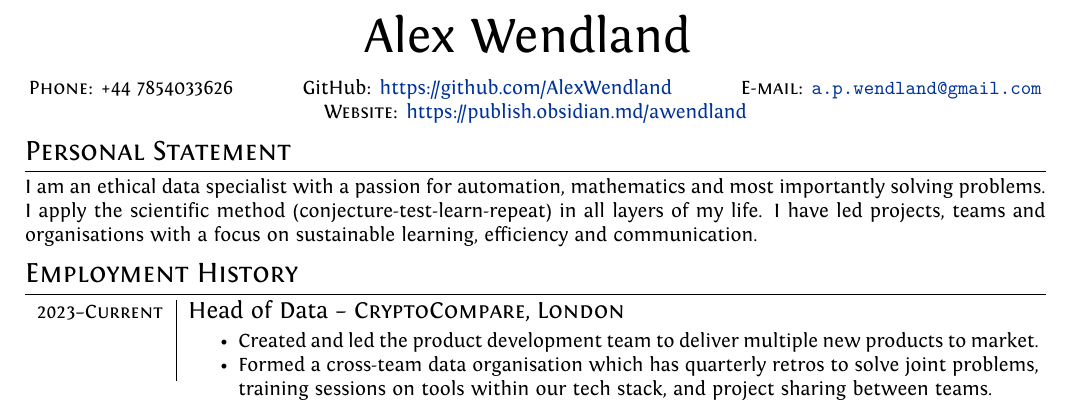
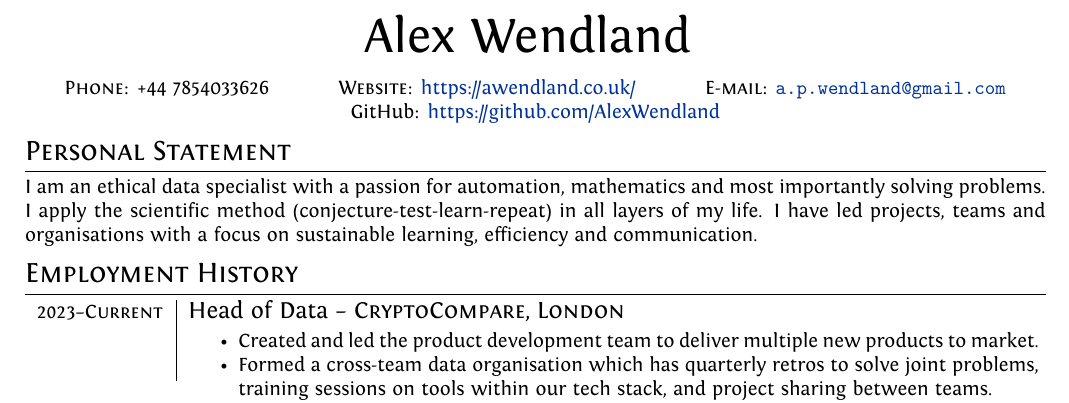
Before and after one commit to AlexWendland/CV, a LaTeX CV (Alex_Wendland_CV.tex): part of the page, cut so that both start at the same text. Compiled offline with XeLaTeX.

Commit message:
Update Website

```diff
--- a/Alex_Wendland_CV.tex
+++ b/Alex_Wendland_CV.tex
@@ -52,8 +52,8 @@ ItalicFont = Fontin-Italic.otf
 	}\bigskip\par}
 \vspace{-0.3 cm}
 \begin{center}
-	\textsc{Phone:} +44 7854033626 \hspace{1cm} GitHub: \href{https://github.com/AlexWendland}{https://github.com/AlexWendland} \hspace{1cm} \textsc{E-mail:} \href{mailto:a.p.wendland@gmail.com}{\texttt{a.p.wendland@gmail.com}}\\
-	\textsc{Website:} \href{https://publish.obsidian.md/awendland}{https://publish.obsidian.md/awendland}
+	\textsc{Phone:} +44 7854033626 \hspace{1cm} \textsc{Website:} \href{https://awendland.co.uk/}{https://awendland.co.uk/} \hspace{1cm} \textsc{E-mail:} \href{mailto:a.p.wendland@gmail.com}{\texttt{a.p.wendland@gmail.com}}\\
+	GitHub: \href{https://github.com/AlexWendland}{https://github.com/AlexWendland}
 \end{center}
 
 %--------------------SECTIONS-----------------------------------
```
Also changed, not shown: Alex_Wendland_CV.pdf.
